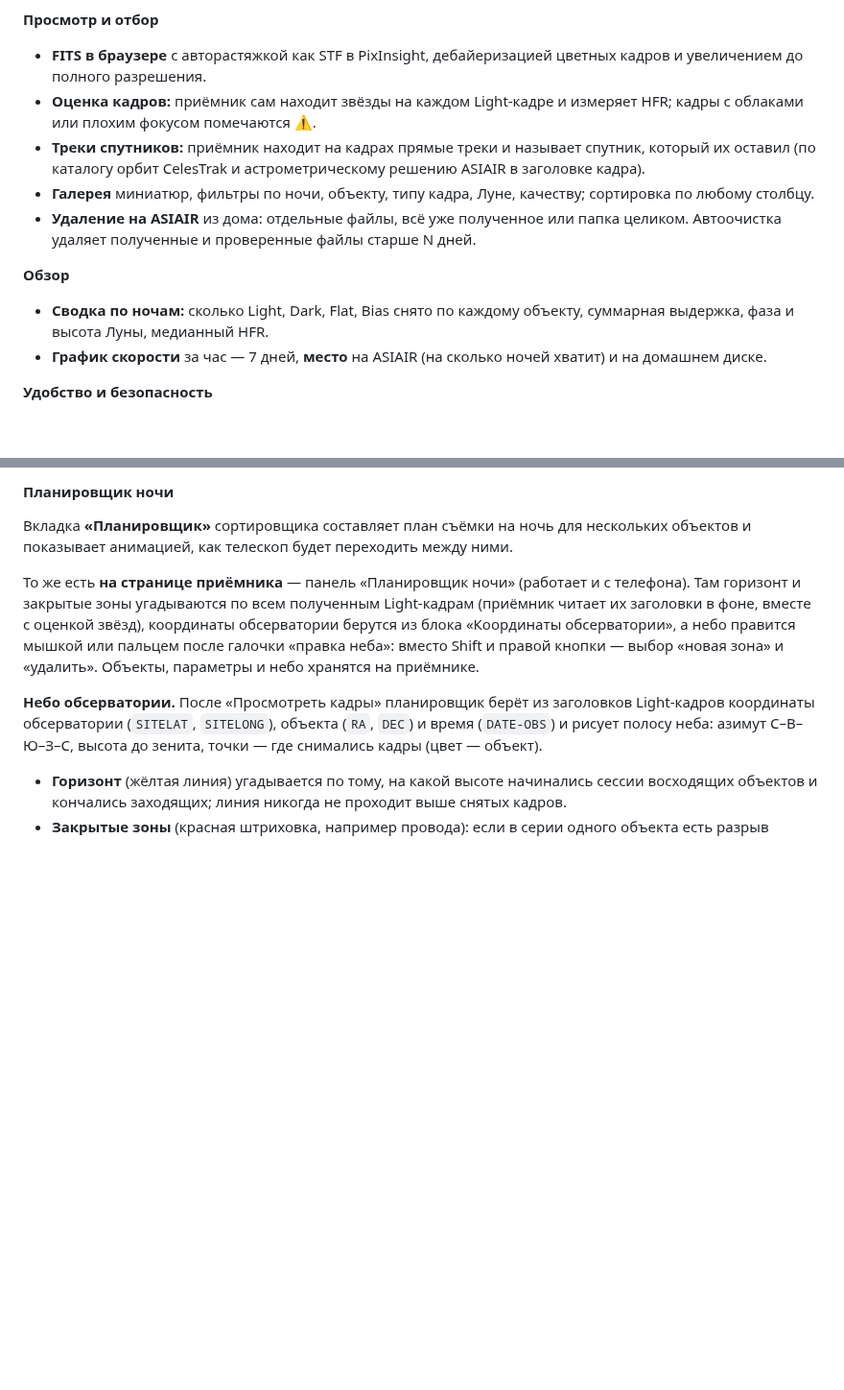
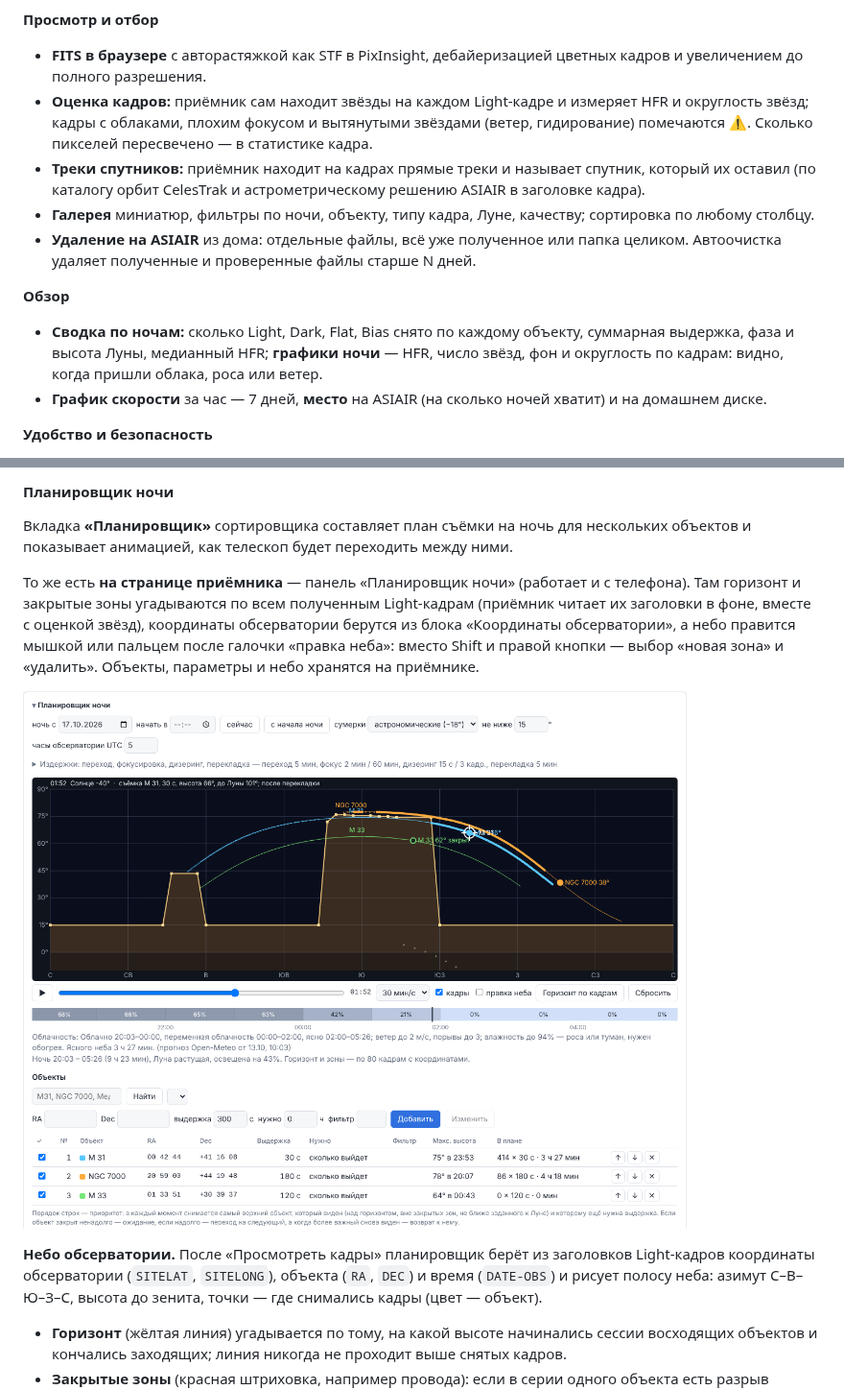
Before and after one commit to arbalet1985/asiair_transmit_photo, a Markdown page: README.md, 2 parts joined by grey strips. Shown at 96% size. Rendered like a GitHub page; pictures changed too: docs/images/receiver-planner.png (added); blank space fills up the shorter version.

Commit message:
README: screenshots of the graphs of the night, a satellite on a frame and the planner with the forecast
Taken from a receiver run on generated frames: a night of M 31 with clouds,
a gust of wind and dew, a frame crossed by an object of the catalogue, and
the real Open-Meteo forecast of the site in the planner.

Co-Authored-By: Claude Opus 5.5 <noreply@anthropic.com>
Claude-Session: https://claude.ai/code/session_01NiFdrSuDG3eqwerkNbEmtT

```diff
--- a/README.md
+++ b/README.md
@@ -58,13 +58,13 @@
 
 **Просмотр и отбор**
 * **FITS в браузере** с авторастяжкой как STF в PixInsight, дебайеризацией цветных кадров и увеличением до полного разрешения.
-* **Оценка кадров:** приёмник сам находит звёзды на каждом Light-кадре и измеряет HFR; кадры с облаками или плохим фокусом помечаются ⚠.
+* **Оценка кадров:** приёмник сам находит звёзды на каждом Light-кадре и измеряет HFR и округлость звёзд; кадры с облаками, плохим фокусом и вытянутыми звёздами (ветер, гидирование) помечаются ⚠. Сколько пикселей пересвечено — в статистике кадра.
 * **Треки спутников:** приёмник находит на кадрах прямые треки и называет спутник, который их оставил (по каталогу орбит CelesTrak и астрометрическому решению ASIAIR в заголовке кадра).
 * **Галерея** миниатюр, фильтры по ночи, объекту, типу кадра, Луне, качеству; сортировка по любому столбцу.
 * **Удаление на ASIAIR** из дома: отдельные файлы, всё уже полученное или папка целиком. Автоочистка удаляет полученные и проверенные файлы старше N дней.
 
 **Обзор**
-* **Сводка по ночам:** сколько Light, Dark, Flat, Bias снято по каждому объекту, суммарная выдержка, фаза и высота Луны, медианный HFR.
+* **Сводка по ночам:** сколько Light, Dark, Flat, Bias снято по каждому объекту, суммарная выдержка, фаза и высота Луны, медианный HFR; **графики ночи** — HFR, число звёзд, фон и округлость по кадрам: видно, когда пришли облака, роса или ветер.
 * **График скорости** за час — 7 дней, **место** на ASIAIR (на сколько ночей хватит) и на домашнем диске.
 
 **Удобство и безопасность**
@@ -576,6 +578,8 @@ ASIAIR ──SMB (Wi-Fi)──► агент ──HTTPS (интернет)─
 
 То же есть **на странице приёмника** — панель «Планировщик ночи» (работает и с телефона). Там горизонт и закрытые зоны угадываются по всем полученным Light-кадрам (приёмник читает их заголовки в фоне, вместе с оценкой звёзд), координаты обсерватории берутся из блока «Координаты обсерватории», а небо правится мышкой или пальцем после галочки «правка неба»: вместо Shift и правой кнопки — выбор «новая зона» и «удалить». Объекты, параметры и небо хранятся на приёмнике.
 
+![Планировщик на странице приёмника: небо обсерватории, путь объектов за ночь, прогноз облачности по часам](docs/images/receiver-planner.png)
+
 **Небо обсерватории.** После «Просмотреть кадры» планировщик берёт из заголовков Light-кадров координаты обсерватории (`SITELAT`, `SITELONG`), объекта (`RA`, `DEC`) и время (`DATE-OBS`) и рисует полосу неба: азимут С–В–Ю–З–С, высота до зенита, точки — где снимались кадры (цвет — объект).
 * **Горизонт** (жёлтая линия) угадывается по тому, на какой высоте начинались сессии восходящих объектов и кончались заходящих; линия никогда не проходит выше снятых кадров.
 * **Закрытые зоны** (красная штриховка, например провода): если в серии одного объекта есть разрыв дольше трёх кадров и 10 минут, в который не снималось вообще ничего, и это не перекладка через меридиан, путь объекта за это время помечается закрытым. Если в разрыв снимался другой объект, зона только предлагается (бледная штриховка): возможно, переключились сами.
```
Also changed, not shown: other parts of README.md (+3 -1 lines), docs/images/receiver-nights.png, docs/images/viewer-satellite.jpg (added).
